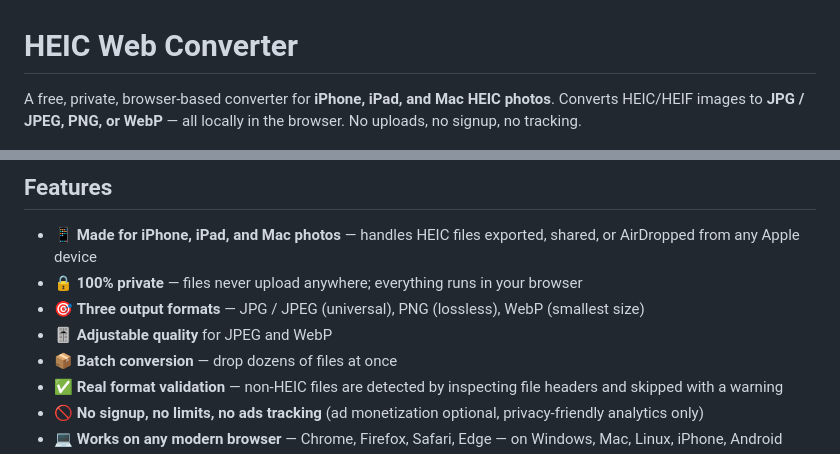
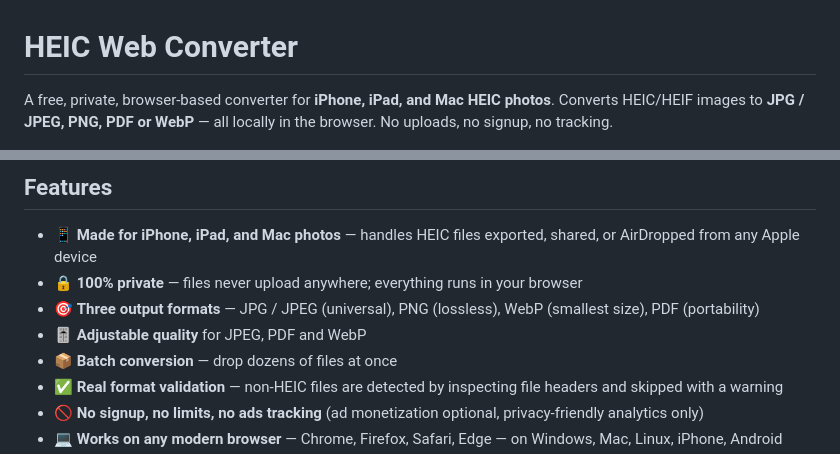
Before and after one commit to xieliaing/heic-web, a Markdown page: README.md, 2 parts joined by grey strips. Drawn GitHub-style.

Commit message:
Add PDF as an output format in README

```diff
--- a/README.md
+++ b/README.md
@@ -1,6 +1,6 @@
 # HEIC Web Converter
 
-A free, private, browser-based converter for **iPhone, iPad, and Mac HEIC photos**. Converts HEIC/HEIF images to **JPG / JPEG, PNG, or WebP** — all locally in the browser. No uploads, no signup, no tracking.
+A free, private, browser-based converter for **iPhone, iPad, and Mac HEIC photos**. Converts HEIC/HEIF images to **JPG / JPEG, PNG, PDF or WebP** — all locally in the browser. No uploads, no signup, no tracking.
 
 <img width="1200" height="630" alt="image" src="https://github.com/xieliaing/heic-web/blob/be69e8b63736a636c2f884fdace5ad48c3cb3bdc/og-image.png" />
 
@@ -22,8 +22,8 @@ This site does the conversion **entirely in your browser** using a WebAssembly b
 
 - 📱 **Made for iPhone, iPad, and Mac photos** — handles HEIC files exported, shared, or AirDropped from any Apple device
 - 🔒 **100% private** — files never upload anywhere; everything runs in your browser
-- 🎯 **Three output formats** — JPG / JPEG (universal), PNG (lossless), WebP (smallest size)
-- 🎚 **Adjustable quality** for JPEG and WebP
+- 🎯 **Three output formats** — JPG / JPEG (universal), PNG (lossless), WebP (smallest size), PDF (portability)
+- 🎚 **Adjustable quality** for JPEG, PDF and WebP
 - 📦 **Batch conversion** — drop dozens of files at once
 - ✅ **Real format validation** — non-HEIC files are detected by inspecting file headers and skipped with a warning
 - 🚫 **No signup, no limits, no ads tracking** (ad monetization optional, privacy-friendly analytics only)
```
